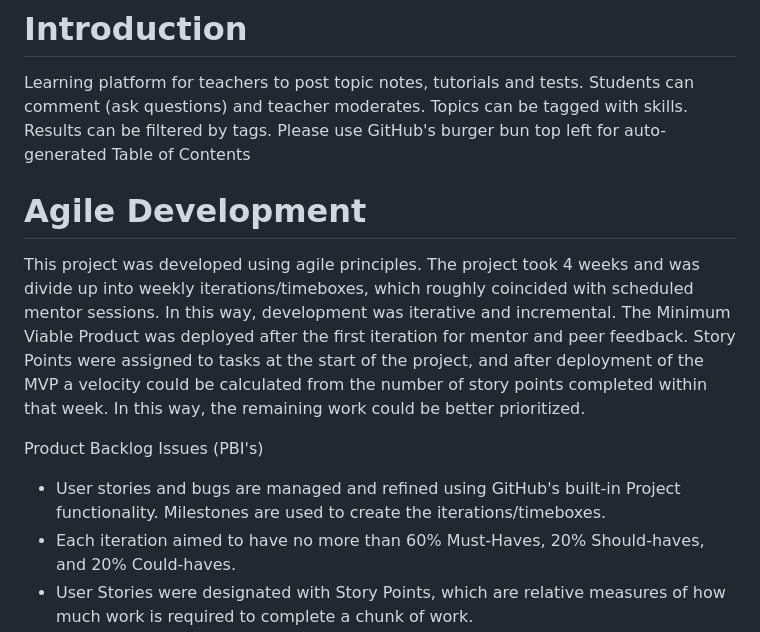
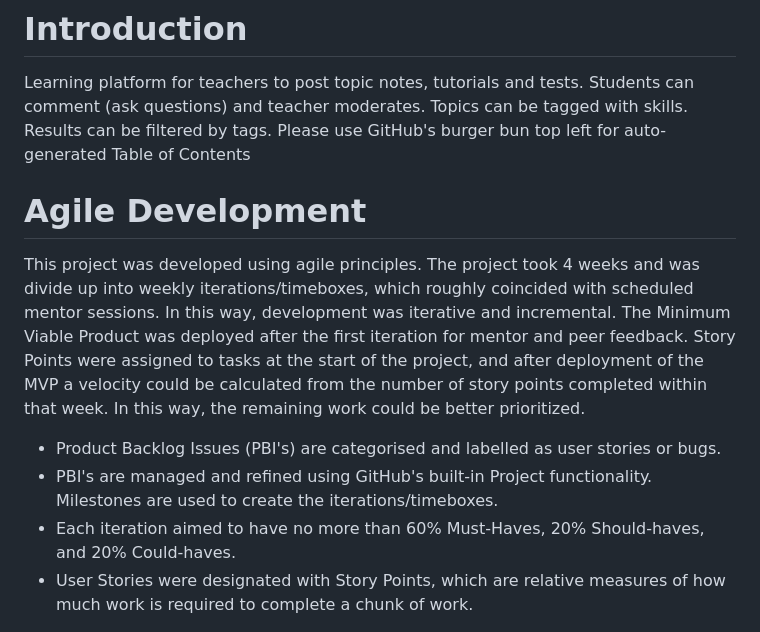
Before and after one commit to alanjameschapman/whiteboard, a Markdown page: README.md, the part around the change. Rendered like a GitHub page.

```diff
--- a/README.md
+++ b/README.md
@@ -2,13 +2,13 @@
 Learning platform for teachers to post topic notes, tutorials and tests. Students can comment (ask questions) and teacher moderates.
 Topics can be tagged with skills. Results can be filtered by tags.
 Please use GitHub's burger bun top left for auto-generated Table of Contents
+
 # Agile Development
 This project was developed using agile principles. The project took 4 weeks and was divide up into weekly iterations/timeboxes, which roughly coincided with scheduled mentor sessions. In this way, development was iterative and incremental. The Minimum Viable Product was deployed after the first iteration for mentor and peer feedback.
 Story Points were assigned to tasks at the start of the project, and after deployment of the MVP a velocity could be calculated from the number of story points completed within that week. In this way, the remaining work could be better prioritized.
 
-Product Backlog Issues (PBI's)
-
-- User stories and bugs are managed and refined using GitHub's built-in Project functionality. Milestones are used to create the iterations/timeboxes.
+- Product Backlog Issues (PBI's) are categorised and labelled as user stories or bugs.
+- PBI's are managed and refined using GitHub's built-in Project functionality. Milestones are used to create the iterations/timeboxes.
 - Each iteration aimed to have no more than 60% Must-Haves, 20% Should-haves, and 20% Could-haves.
 - User Stories were designated with Story Points, which are relative measures of how much work is required to complete a chunk of work.
 - Story Point values conform to the Fibonacci sequence i.e. 1, 2, 3, 5 and 8. Anything larger was broken down into smaller chunks.
```
